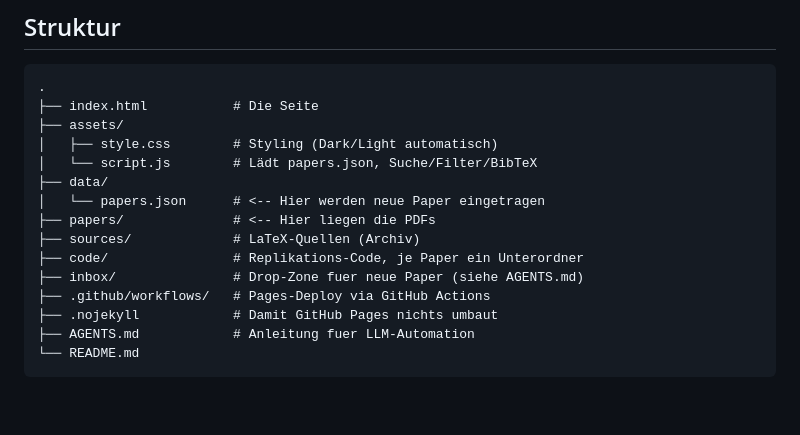
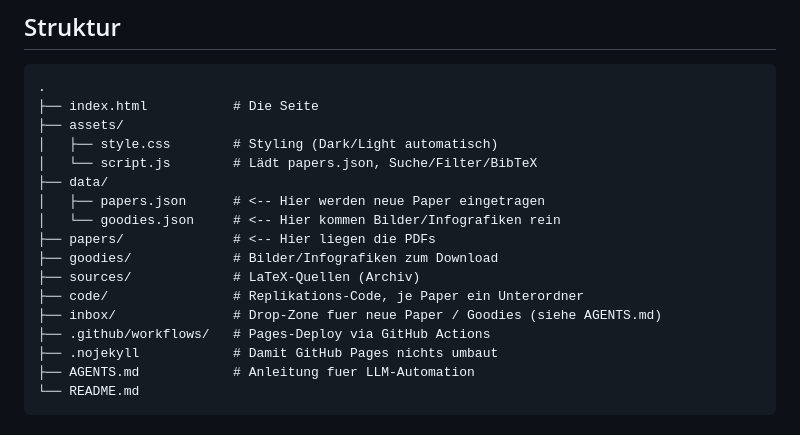
Before and after one commit to hakvinv/H.Vosteen-Research-, a Markdown page: README.md, the part around the change. GitHub-like rendering; blank space fills up the shorter version.

Commit message:
Document goodies in AGENTS.md and README
https://claude.ai/code/session_01PTZQwLTKAoKmGKdWEQgb4B

```diff
--- a/README.md
+++ b/README.md
@@ -78,11 +78,13 @@ python3 -m http.server 8000
 │   ├── style.css        # Styling (Dark/Light automatisch)
 │   └── script.js        # Lädt papers.json, Suche/Filter/BibTeX
 ├── data/
-│   └── papers.json      # <-- Hier werden neue Paper eingetragen
+│   ├── papers.json      # <-- Hier werden neue Paper eingetragen
+│   └── goodies.json     # <-- Hier kommen Bilder/Infografiken rein
 ├── papers/              # <-- Hier liegen die PDFs
+├── goodies/             # Bilder/Infografiken zum Download
 ├── sources/             # LaTeX-Quellen (Archiv)
 ├── code/                # Replikations-Code, je Paper ein Unterordner
-├── inbox/               # Drop-Zone fuer neue Paper (siehe AGENTS.md)
+├── inbox/               # Drop-Zone fuer neue Paper / Goodies (siehe AGENTS.md)
 ├── .github/workflows/   # Pages-Deploy via GitHub Actions
 ├── .nojekyll            # Damit GitHub Pages nichts umbaut
 ├── AGENTS.md            # Anleitung fuer LLM-Automation
```
Also changed, not shown: AGENTS.md (+35 -2 lines).
